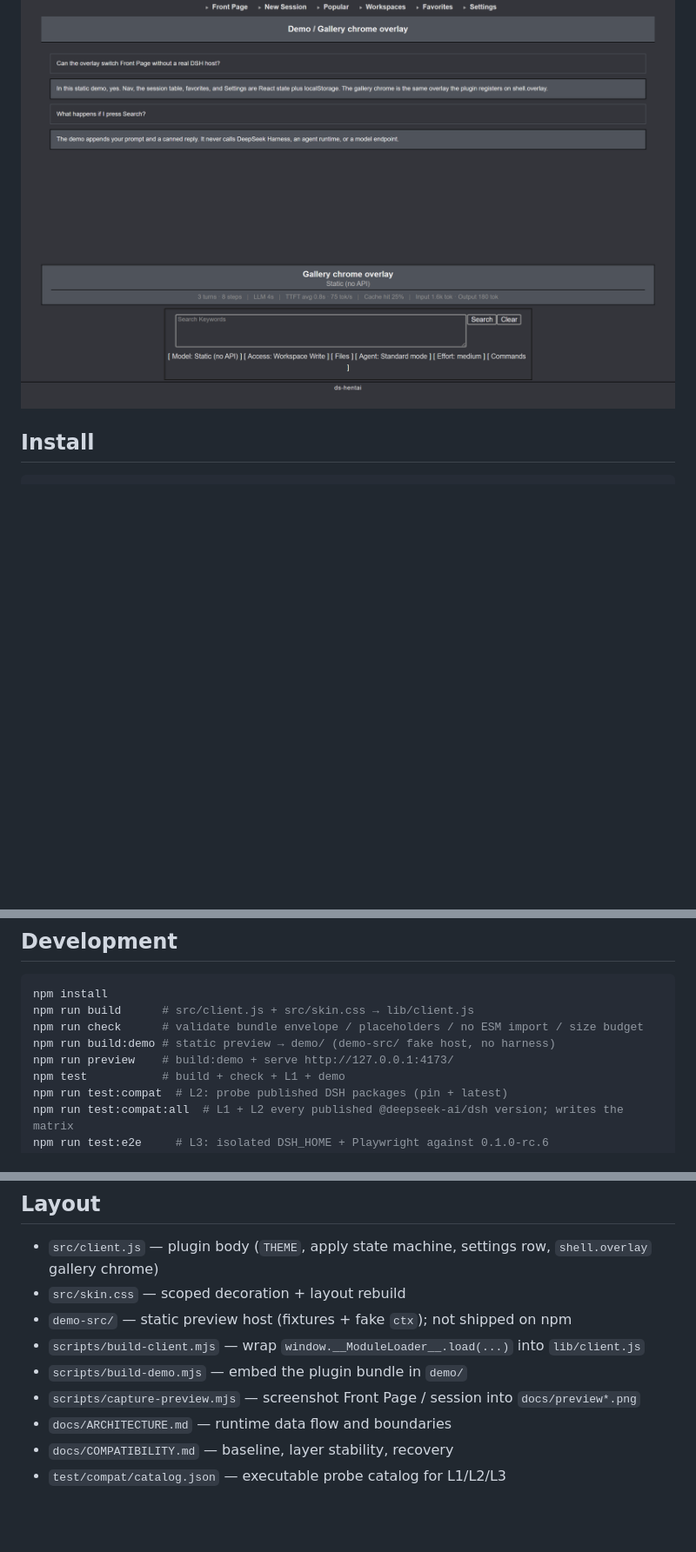
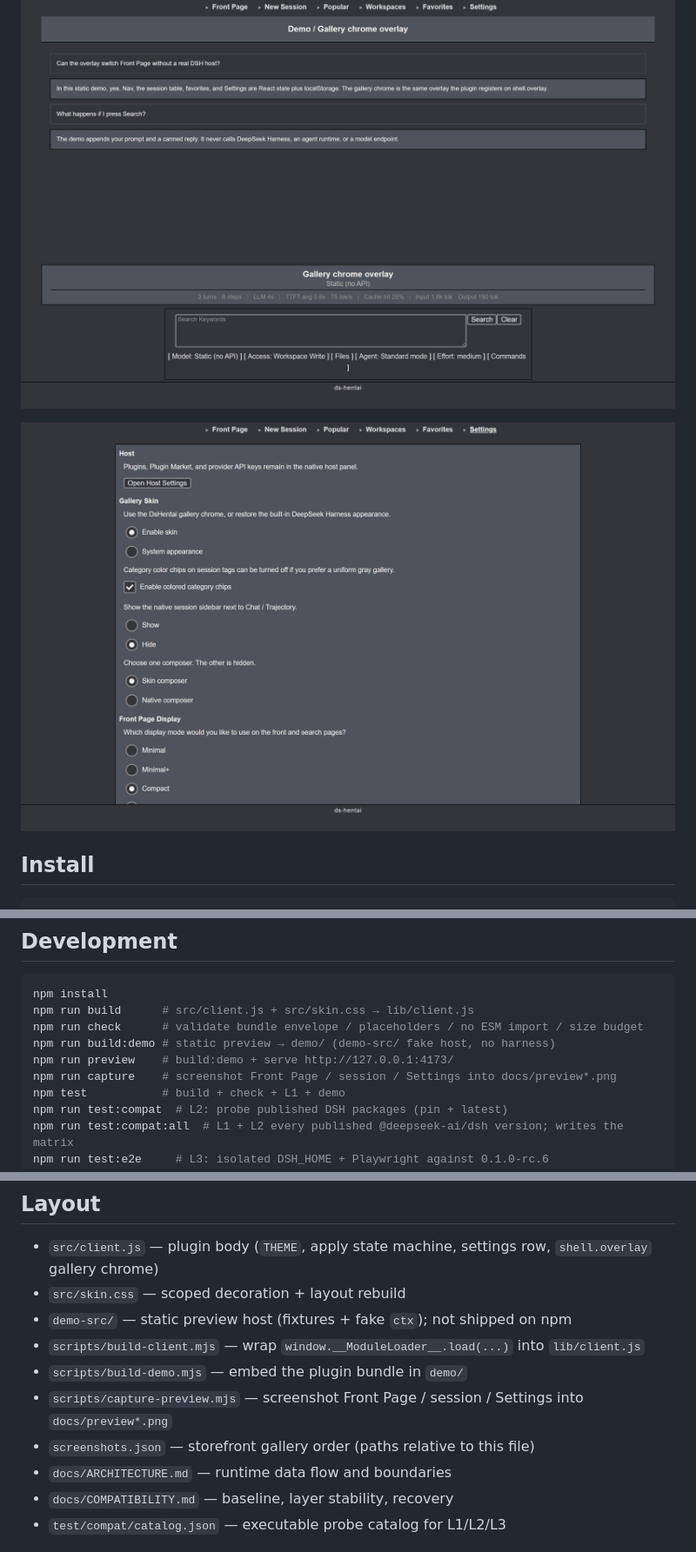
Before and after one commit to lisongxuan/ds-hentai, a Markdown page: README.md, 3 parts joined by grey strips. Shown at 87% size. GitHub-like rendering; pictures changed too: docs/preview-settings.png (added); blank space fills up the shorter version.

Commit message:
added screenshots for settings page

```diff
--- a/README.md
+++ b/README.md
@@ -9,6 +9,8 @@ English | [简体中文](README.zh-CN.md)
 ![Front Page](docs/preview.png)
 
 ![Session](docs/preview-session.png)
+
+![Settings](docs/preview-settings.png)
 
 ## Install
 
@@ -61,6 +63,7 @@ npm run build      # src/client.js + src/skin.css → lib/client.js
 npm run check      # validate bundle envelope / placeholders / no ESM import / size budget
 npm run build:demo # static preview → demo/ (demo-src/ fake host, no harness)
 npm run preview    # build:demo + serve http://127.0.0.1:4173/
+npm run capture    # screenshot Front Page / session / Settings into docs/preview*.png
 npm test           # build + check + L1 + demo
 npm run test:compat  # L2: probe published DSH packages (pin + latest)
 npm run test:compat:all  # L1 + L2 every published @deepseek-ai/dsh version; writes the matrix
@@ -78,7 +81,8 @@ The static demo reuses `src/client.js` and `src/skin.css`. `demo-src/` is only a
 - `demo-src/` — static preview host (fixtures + fake `ctx`); not shipped on npm
 - `scripts/build-client.mjs` — wrap `window.__ModuleLoader__.load(...)` into `lib/client.js`
 - `scripts/build-demo.mjs` — embed the plugin bundle in `demo/`
-- `scripts/capture-preview.mjs` — screenshot Front Page / session into `docs/preview*.png`
+- `scripts/capture-preview.mjs` — screenshot Front Page / session / Settings into `docs/preview*.png`
+- `screenshots.json` — storefront gallery order (paths relative to this file)
 - `docs/ARCHITECTURE.md` — runtime data flow and boundaries
 - `docs/COMPATIBILITY.md` — baseline, layer stability, recovery
 - `test/compat/catalog.json` — executable probe catalog for L1/L2/L3
```
Also changed, not shown: CHANGELOG.md (+3 -0 lines), README.zh-CN.md (+5 -1 lines), 3 other files.
